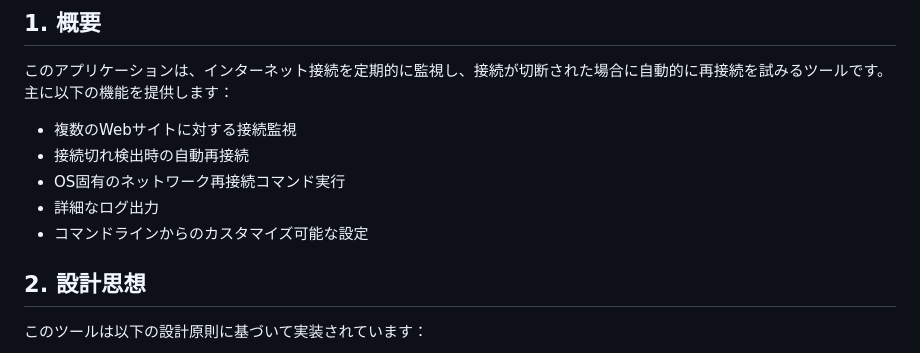
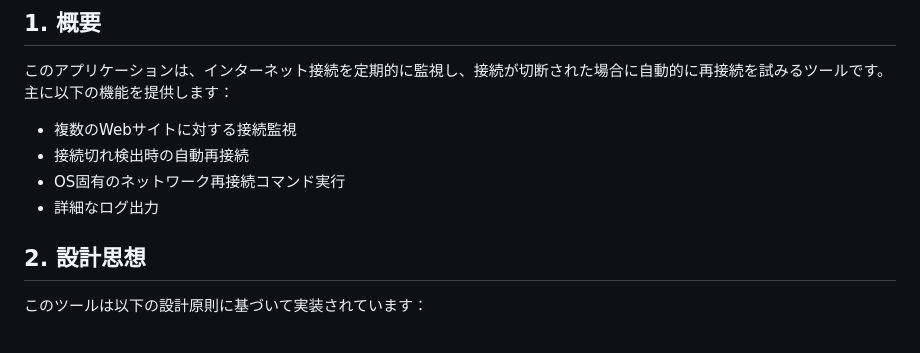
Before and after one commit to shumasod/My-infra, a Markdown page: MongoDB/sql1.md, the part around the change. GitHub-like rendering.

Commit message:
sql1.md を更新

```diff
--- a/MongoDB/sql1.md
+++ b/MongoDB/sql1.md
@@ -8,7 +8,7 @@
 - 接続切れ検出時の自動再接続
 - OS固有のネットワーク再接続コマンド実行
 - 詳細なログ出力
-- コマンドラインからのカスタマイズ可能な設定
+
 
 ## 2. 設計思想
 
```
